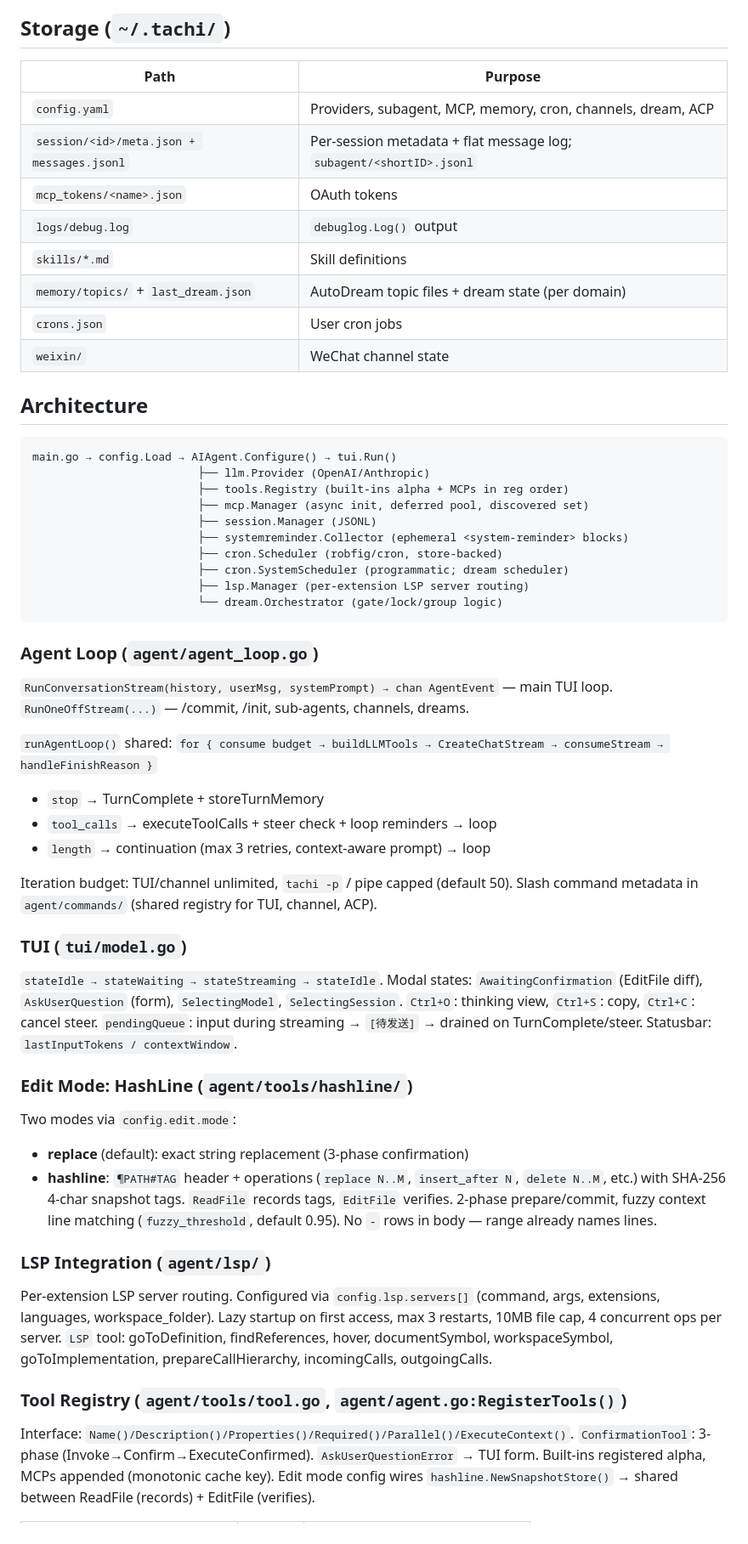
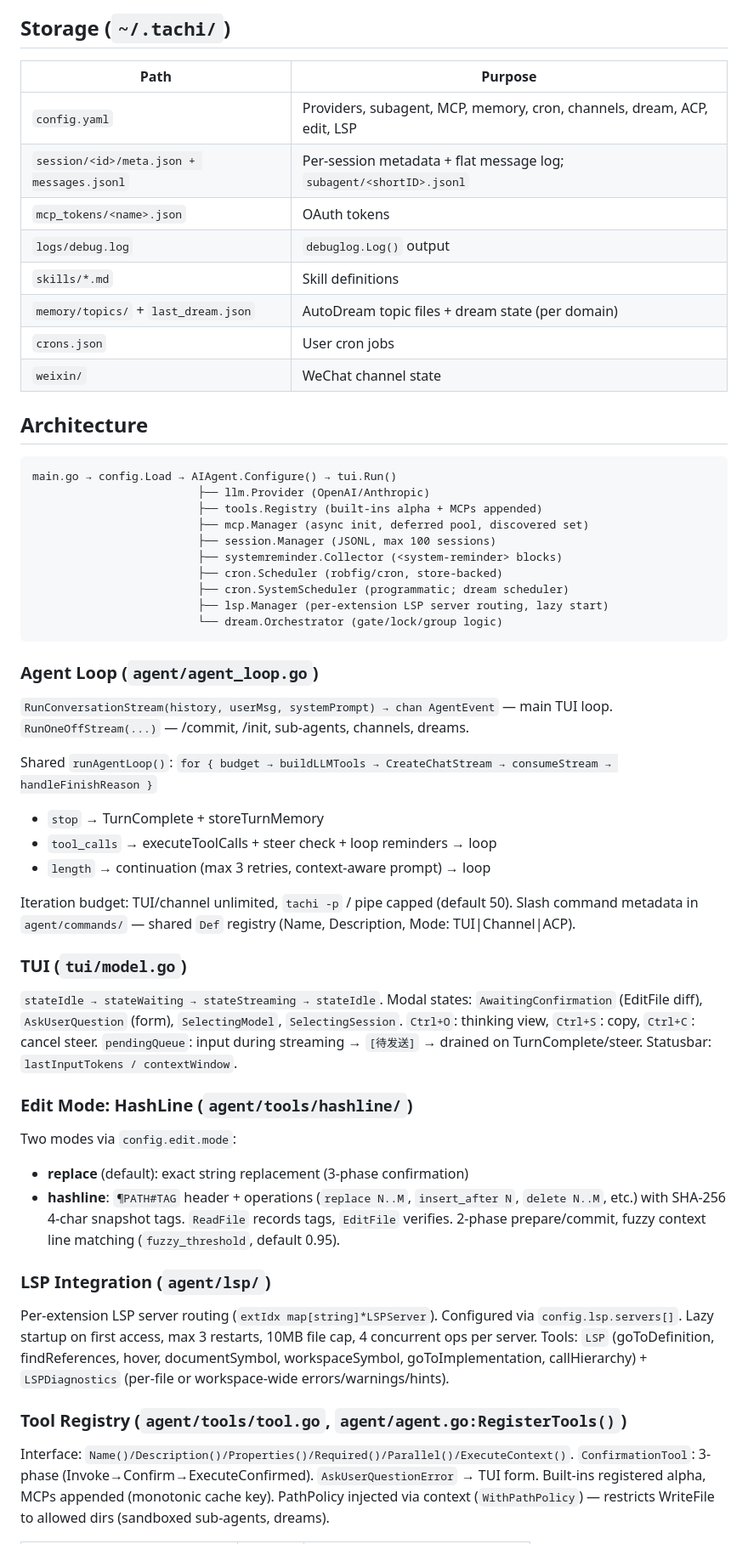
Before and after one commit to monsterxx03/tachi, a Markdown page: .tachi.md, the part around one of its changes. Shown at 85% size. GitHub-like rendering.

````diff
--- a/.tachi.md
+++ b/.tachi.md
@@ -23,29 +23,29 @@ Workspace mode (`go.work`): links `tachi-wave` (external channel plugin at
 
 ## Storage (`~/.tachi/`)
 
-| Path | Purpose |
-|------|---------|
-| `config.yaml` | Providers, subagent, MCP, memory, cron, channels, dream, ACP |
-| `session/<id>/meta.json + messages.jsonl` | Per-session metadata + flat message log; `subagent/<shortID>.jsonl` |
-| `mcp_tokens/<name>.json` | OAuth tokens |
-| `logs/debug.log` | `debuglog.Log()` output |
-| `skills/*.md` | Skill definitions |
-| `memory/topics/` + `last_dream.json` | AutoDream topic files + dream state (per domain) |
-| `crons.json` | User cron jobs |
-| `weixin/` | WeChat channel state |
+| Path                                      | Purpose                                                                 |
+| ----------------------------------------- | ----------------------------------------------------------------------- |
+| `config.yaml`                             | Providers, subagent, MCP, memory, cron, channels, dream, ACP, edit, LSP |
+| `session/<id>/meta.json + messages.jsonl` | Per-session metadata + flat message log; `subagent/<shortID>.jsonl`     |
+| `mcp_tokens/<name>.json`                  | OAuth tokens                                                            |
+| `logs/debug.log`                          | `debuglog.Log()` output                                                 |
+| `skills/*.md`                             | Skill definitions                                                       |
+| `memory/topics/` + `last_dream.json`      | AutoDream topic files + dream state (per domain)                        |
+| `crons.json`                              | User cron jobs                                                          |
+| `weixin/`                                 | WeChat channel state                                                    |
 
 ## Architecture
 
 ```
 main.go → config.Load → AIAgent.Configure() → tui.Run()
                          ├── llm.Provider (OpenAI/Anthropic)
-                         ├── tools.Registry (built-ins alpha + MCPs in reg order)
+                         ├── tools.Registry (built-ins alpha + MCPs appended)
                          ├── mcp.Manager (async init, deferred pool, discovered set)
-                         ├── session.Manager (JSONL)
-                         ├── systemreminder.Collector (ephemeral <system-reminder> blocks)
+                         ├── session.Manager (JSONL, max 100 sessions)
+                         ├── systemreminder.Collector (<system-reminder> blocks)
                          ├── cron.Scheduler (robfig/cron, store-backed)
                          ├── cron.SystemScheduler (programmatic; dream scheduler)
-                         ├── lsp.Manager (per-extension LSP server routing)
+                         ├── lsp.Manager (per-extension LSP server routing, lazy start)
                          └── dream.Orchestrator (gate/lock/group logic)
 ```
 
@@ -54,13 +54,14 @@ main.go → config.Load → AIAgent.Configure() → tui.Run()
 `RunConversationStream(history, userMsg, systemPrompt) → chan AgentEvent` — main TUI loop.
 `RunOneOffStream(...)` — /commit, /init, sub-agents, channels, dreams.
 
-`runAgentLoop()` shared: `for { consume budget → buildLLMTools → CreateChatStream → consumeStream → handleFinishReason }`
+Shared `runAgentLoop()`: `for { budget → buildLLMTools → CreateChatStream → consumeStream → handleFinishReason }`
+
 - `stop` → TurnComplete + storeTurnMemory
 - `tool_calls` → executeToolCalls + steer check + loop reminders → loop
 - `length` → continuation (max 3 retries, context-aware prompt) → loop
 
 Iteration budget: TUI/channel unlimited, `tachi -p` / pipe capped (default 50).
-Slash command metadata in `agent/commands/` (shared registry for TUI, channel, ACP).
+Slash command metadata in `agent/commands/` — shared `Def` registry (Name, Description, Mode: TUI|Channel|ACP).
 
 ### TUI (`tui/model.go`)
 
@@ -69,14 +70,15 @@ Slash command metadata in `agent/commands/` (shared registry for TUI, channel, A
 ### Edit Mode: HashLine (`agent/tools/hashline/`)
 
 Two modes via `config.edit.mode`:
+
 - **replace** (default): exact string replacement (3-phase confirmation)
-- **hashline**: `¶PATH#TAG` header + operations (`replace N..M`, `insert_after N`, `delete N..M`, etc.) with SHA-256 4-char snapshot tags. `ReadFile` records tags, `EditFile` verifies. 2-phase prepare/commit, fuzzy context line matching (`fuzzy_threshold`, default 0.95). No `-` rows in body — range already names lines.
+- **hashline**: `¶PATH#TAG` header + operations (`replace N..M`, `insert_after N`, `delete N..M`, etc.) with SHA-256 4-char snapshot tags. `ReadFile` records tags, `EditFile` verifies. 2-phase prepare/commit, fuzzy context line matching (`fuzzy_threshold`, default 0.95).
 
 ### LSP Integration (`agent/lsp/`)
 
-Per-extension LSP server routing. Configured via `config.lsp.servers[]` (command, args, extensions, languages, workspace_folder). Lazy startup on first access, max 3 restarts, 10MB file cap, 4 concurrent ops per server. `LSP` tool: goToDefinition, findReferences, hover, documentSymbol, workspaceSymbol, goToImplementation, prepareCallHierarchy, incomingCalls, outgoingCalls.
+Per-extension LSP server routing (`extIdx map[string]*LSPServer`). Configured via `config.lsp.servers[]`. Lazy startup on first access, max 3 restarts, 10MB file cap, 4 concurrent ops per server. Tools: `LSP` (goToDefinition, findReferences, hover, documentSymbol, workspaceSymbol, goToImplementation, callHierarchy) + `LSPDiagnostics` (per-file or workspace-wide errors/warnings/hints).
 
 ### Tool Registry (`agent/tools/tool.go`, `agent/agent.go:RegisterTools()`)
 
-Interface: `Name()/Description()/Properties()/Required()/Parallel()/ExecuteContext()`. `ConfirmationTool`: 3-phase (Invoke→Confirm→ExecuteConfirmed). `AskUserQuestionError` → TUI form. Built-ins registered alpha, MCPs appended (monotonic cache key). Edit mode config wires `hashline.NewSnapshotStore()` → shared between ReadFile (records) + EditFile (verifies).
+Interface: `Name()/Description()/Properties()/Required()/Parallel()/ExecuteContext()`. `ConfirmationTool`: 3-phase (Invoke→Confirm→ExecuteConfirmed). `AskUserQuestionError` → TUI form. Built-ins registered alpha, MCPs appended (monotonic cache key). PathPolicy injected via context (`WithPathPolicy`) — restricts WriteFile to allowed dirs (sandboxed sub-agents, dreams).
 
````
Also changed, not shown: other parts of .tachi.md (+58 -49 lines).
